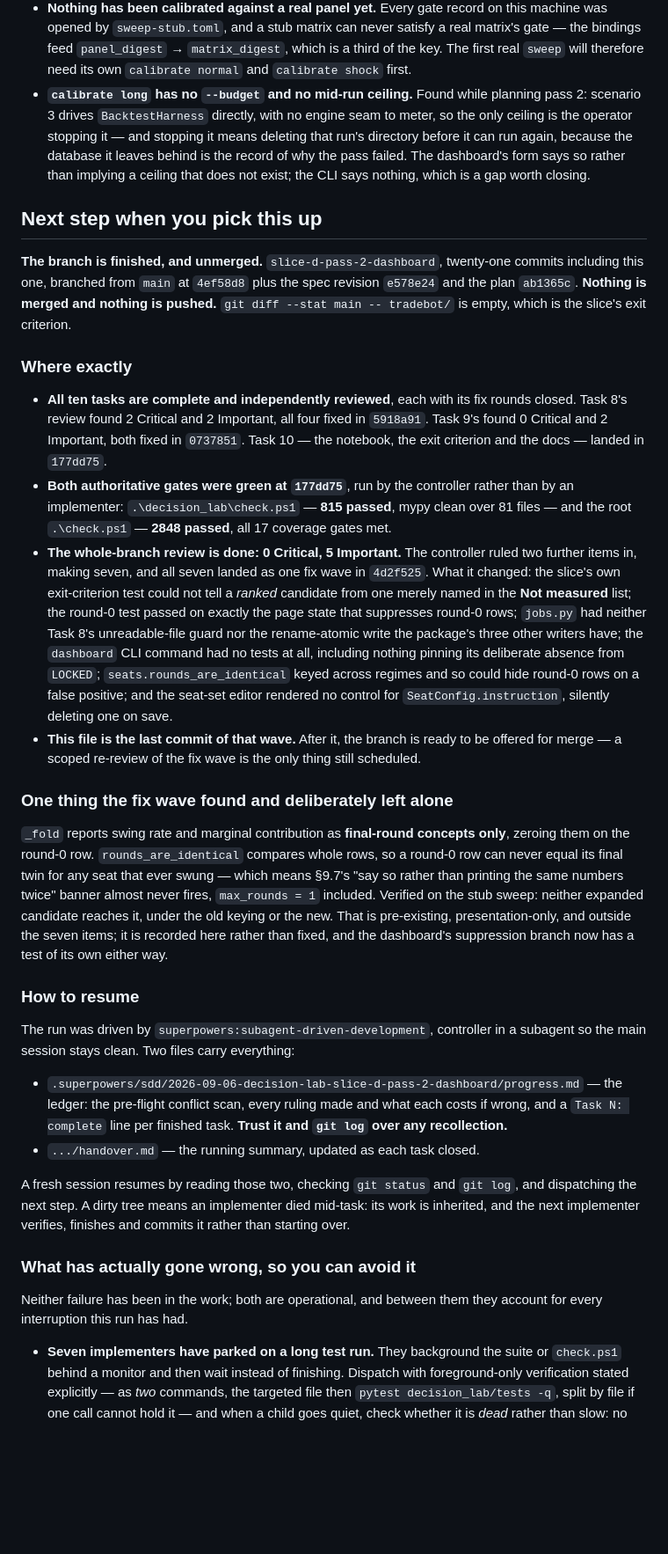
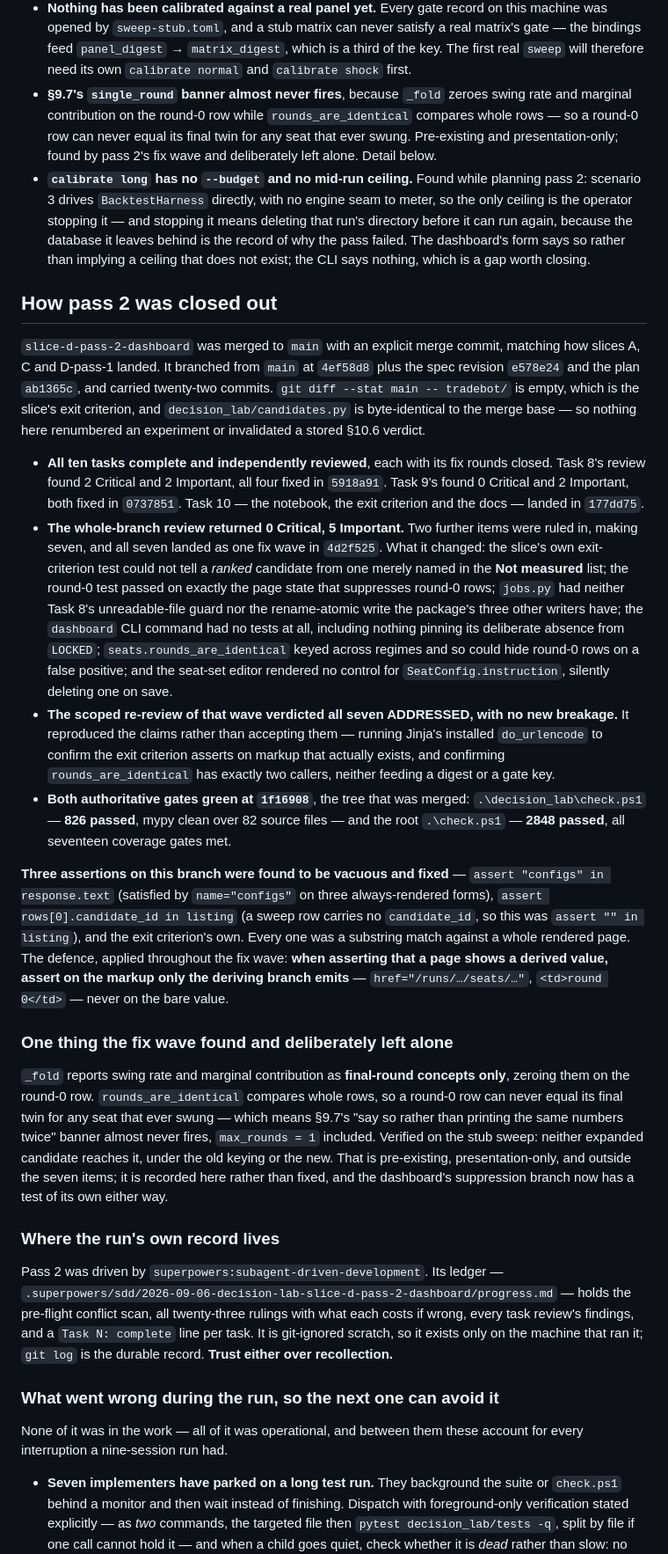
Before and after one commit to Donsezan/AI_Panel_Trading_System, a Markdown page: decision_lab/PROGRESS.md, the part around one of its changes. Shown at 88% size. GitHub-like rendering; blank space fills up the shorter version.

Commit message:
docs(decision_lab): PROGRESS.md records pass 2 as closed out
The run is finished: all ten tasks reviewed, the whole-branch review's
seven-item fix wave landed, its scoped re-review verdicted all seven
addressed with no new breakage, and both authoritative gates are green at
1f16908 (decision_lab 826 passed / mypy 82 files; root 2848 passed with
all seventeen coverage gates met).

Replaces the mid-run "next step" and "how to resume" sections, which
described a state that no longer exists, with what actually happened and
where the run's own record lives. Records the three vacuous assertions
this branch produced and the rule that now defends against a fourth:
assert on the markup only the deriving branch emits, never on the bare
value. Promotes the _fold / single_round banner defect into Open items,
since it is a real product defect in already-shipped reporting code.

Co-Authored-By: Claude Opus 5 <noreply@anthropic.com>

```diff
--- a/decision_lab/PROGRESS.md
+++ b/decision_lab/PROGRESS.md
@@ -194,6 +194,10 @@ the seats first" should say so on its face.
   opened by `sweep-stub.toml`, and a stub matrix can never satisfy a real matrix's gate — the
   bindings feed `panel_digest` → `matrix_digest`, which is a third of the key. The first real
   `sweep` will therefore need its own `calibrate normal` and `calibrate shock` first.
+- **§9.7's `single_round` banner almost never fires**, because `_fold` zeroes swing rate and
+  marginal contribution on the round-0 row while `rounds_are_identical` compares whole rows — so a
+  round-0 row can never equal its final twin for any seat that ever swung. Pre-existing and
+  presentation-only; found by pass 2's fix wave and deliberately left alone. Detail below.
 - **`calibrate long` has no `--budget` and no mid-run ceiling.** Found while planning pass 2:
   scenario 3 drives `BacktestHarness` directly, with no engine seam to meter, so the only ceiling
   is the operator stopping it — and stopping it means deleting that run's directory before it can
@@ -201,33 +205,42 @@ the seats first" should say so on its face.
   dashboard's form says so rather than implying a ceiling that does not exist; the CLI says
   nothing, which is a gap worth closing.
 
-## Next step when you pick this up
+## How pass 2 was closed out
 
-**The branch is finished, and unmerged.** `slice-d-pass-2-dashboard`, twenty-one commits including
-this one, branched from `main` at `4ef58d8` plus the spec revision `e578e24` and the plan
-`ab1365c`. **Nothing is merged and nothing is pushed.** `git diff --stat main -- tradebot/` is
-empty, which is the slice's exit criterion.
+`slice-d-pass-2-dashboard` was merged to `main` with an explicit merge commit, matching how slices
+A, C and D-pass-1 landed. It branched from `main` at `4ef58d8` plus the spec revision `e578e24` and
+the plan `ab1365c`, and carried twenty-two commits. `git diff --stat main -- tradebot/` is empty,
+which is the slice's exit criterion, and `decision_lab/candidates.py` is byte-identical to the
+merge base — so nothing here renumbered an experiment or invalidated a stored §10.6 verdict.
 
-### Where exactly
+- **All ten tasks complete and independently reviewed**, each with its fix rounds closed. Task 8's
+  review found 2 Critical and 2 Important, all four fixed in `5918a91`. Task 9's found 0 Critical
+  and 2 Important, both fixed in `0737851`. Task 10 — the notebook, the exit criterion and the
+  docs — landed in `177dd75`.
+- **The whole-branch review returned 0 Critical, 5 Important.** Two further items were ruled in,
+  making seven, and all seven landed as one fix wave in `4d2f525`. What it changed: the slice's own
+  exit-criterion test could not tell a *ranked* candidate from one merely named in the **Not
+  measured** list; the round-0 test passed on exactly the page state that suppresses round-0 rows;
+  `jobs.py` had neither Task 8's unreadable-file guard nor the rename-atomic write the package's
+  three other writers have; the `dashboard` CLI command had no tests at all, including nothing
+  pinning its deliberate absence from `LOCKED`; `seats.rounds_are_identical` keyed across regimes
+  and so could hide round-0 rows on a false positive; and the seat-set editor rendered no control
+  for `SeatConfig.instruction`, silently deleting one on save.
+- **The scoped re-review of that wave verdicted all seven ADDRESSED, with no new breakage.** It
+  reproduced the claims rather than accepting them — running Jinja's installed `do_urlencode` to
+  confirm the exit criterion asserts on markup that actually exists, and confirming
+  `rounds_are_identical` has exactly two callers, neither feeding a digest or a gate key.
+- **Both authoritative gates green at `1f16908`**, the tree that was merged:
+  `.\decision_lab\check.ps1` — **826 passed**, mypy clean over 82 source files — and the root
+  `.\check.ps1` — **2848 passed**, all seventeen coverage gates met.
 
-- **All ten tasks are complete and independently reviewed**, each with its fix rounds closed.
-  Task 8's review found 2 Critical and 2 Important, all four fixed in `5918a91`. Task 9's found 0
-  Critical and 2 Important, both fixed in `0737851`. Task 10 — the notebook, the exit criterion
-  and the docs — landed in `177dd75`.
-- **Both authoritative gates were green at `177dd75`**, run by the controller rather than by an
-  implementer: `.\decision_lab\check.ps1` — **815 passed**, mypy clean over 81 files — and the
-  root `.\check.ps1` — **2848 passed**, all 17 coverage gates met.
-- **The whole-branch review is done: 0 Critical, 5 Important.** The controller ruled two further
-  items in, making seven, and all seven landed as one fix wave in `4d2f525`. What it changed:
-  the slice's own exit-criterion test could not tell a *ranked* candidate from one merely named in
-  the **Not measured** list; the round-0 test passed on exactly the page state that suppresses
-  round-0 rows; `jobs.py` had neither Task 8's unreadable-file guard nor the rename-atomic write
-  the package's three other writers have; the `dashboard` CLI command had no tests at all,
-  including nothing pinning its deliberate absence from `LOCKED`; `seats.rounds_are_identical`
-  keyed across regimes and so could hide round-0 rows on a false positive; and the seat-set editor
-  rendered no control for `SeatConfig.instruction`, silently deleting one on save.
-- **This file is the last commit of that wave.** After it, the branch is ready to be offered for
-  merge — a scoped re-review of the fix wave is the only thing still scheduled.
+**Three assertions on this branch were found to be vacuous and fixed** — `assert "configs" in
+response.text` (satisfied by `name="configs"` on three always-rendered forms), `assert
+rows[0].candidate_id in listing` (a sweep row carries no `candidate_id`, so this was `assert "" in
+listing`), and the exit criterion's own. Every one was a substring match against a whole rendered
+page. The defence, applied throughout the fix wave: **when asserting that a page shows a derived
+value, assert on the markup only the deriving branch emits** — `href="/runs/…/seats/…"`,
+`<td>round 0</td>` — never on the bare value.
 
 ### One thing the fix wave found and deliberately left alone
 
@@ -239,24 +252,18 @@ the stub sweep: neither expanded candidate reaches it, under the old keying or t
 pre-existing, presentation-only, and outside the seven items; it is recorded here rather than
 fixed, and the dashboard's suppression branch now has a test of its own either way.
 
-### How to resume
+### Where the run's own record lives
 
-The run was driven by `superpowers:subagent-driven-development`, controller in a subagent so the
-main session stays clean. Two files carry everything:
+Pass 2 was driven by `superpowers:subagent-driven-development`. Its ledger —
+`.superpowers/sdd/2026-09-06-decision-lab-slice-d-pass-2-dashboard/progress.md` — holds the
+pre-flight conflict scan, all twenty-three rulings with what each costs if wrong, every task
+review's findings, and a `Task N: complete` line per task. It is git-ignored scratch, so it exists
+only on the machine that ran it; `git log` is the durable record. **Trust either over recollection.**
 
-- `.superpowers/sdd/2026-09-06-decision-lab-slice-d-pass-2-dashboard/progress.md` — the ledger:
-  the pre-flight conflict scan, every ruling made and what each costs if wrong, and a
-  `Task N: complete` line per finished task. **Trust it and `git log` over any recollection.**
-- `.../handover.md` — the running summary, updated as each task closed.
+### What went wrong during the run, so the next one can avoid it
 
-A fresh session resumes by reading those two, checking `git status` and `git log`, and dispatching
-the next step. A dirty tree means an implementer died mid-task: its work is inherited, and the
-next implementer verifies, finishes and commits it rather than starting over.
-
-### What has actually gone wrong, so you can avoid it
-
-Neither failure has been in the work; both are operational, and between them they account for
-every interruption this run has had.
+None of it was in the work — all of it was operational, and between them these account for every
+interruption a nine-session run had.
 
 - **Seven implementers have parked on a long test run.** They background the suite or
   `check.ps1` behind a monitor and then wait instead of finishing. Dispatch with
```
Also changed, not shown: other parts of decision_lab/PROGRESS.md (+5 -5 lines).
